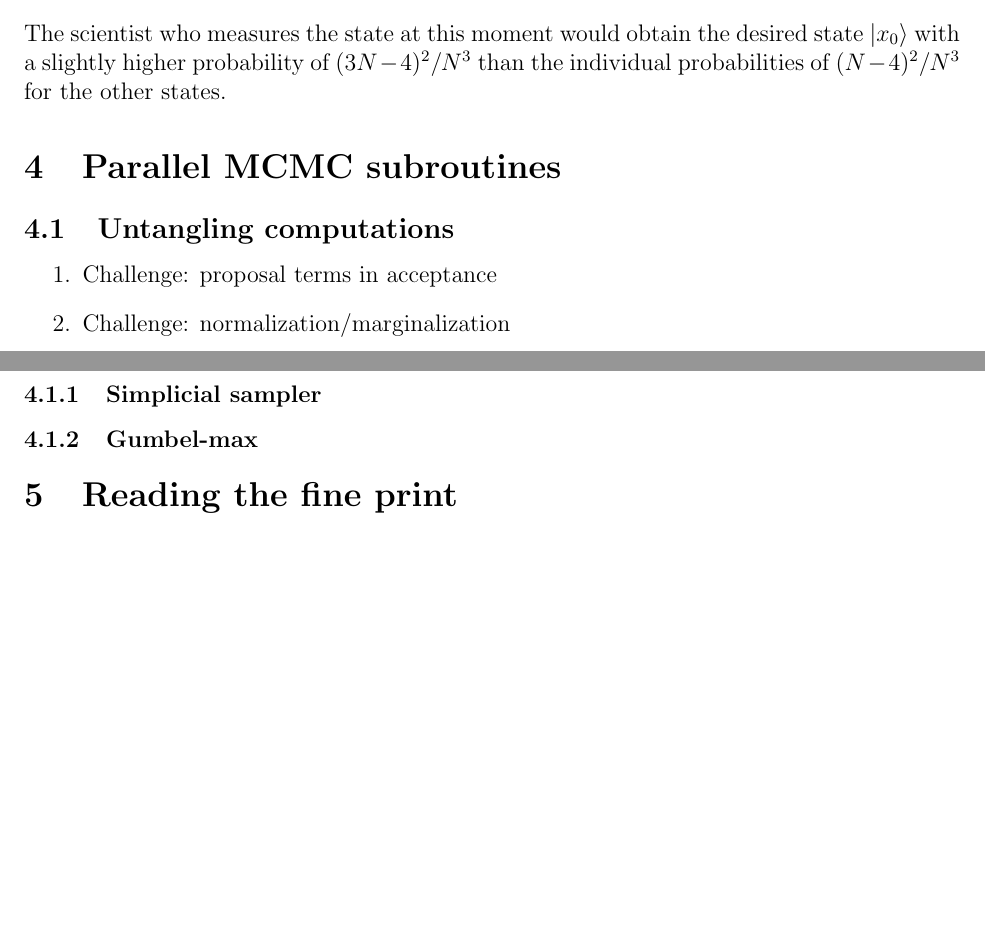
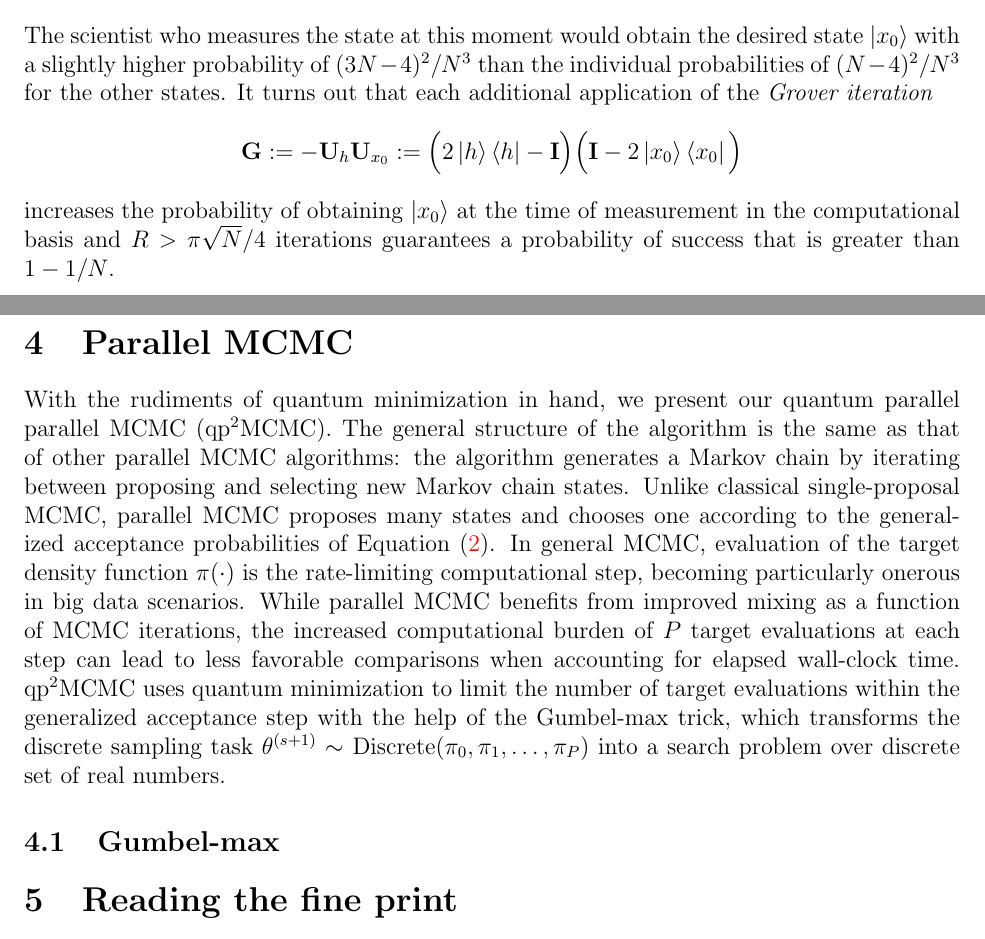
Before and after one commit to andrewjholbrook/qpMCMC, a LaTeX paper (main.tex): two parts of pages 6 and 7 of 8, joined at a grey line, cut so that both start at the same text, the shorter picture padded with empty space. Compiled offline with pdfLaTeX.

Commit message:
parallel mcmc section intro

```diff
--- a/main.tex
+++ b/main.tex
@@ -162,7 +162,7 @@ d_{F}
 %\makeatother
 
 
-\title{A quantum parallel Markov chain Monte Carlo}
+\title{A quantum parallel parallel Markov chain Monte Carlo}
 \date{}
 
 
@@ -337,20 +338,18 @@ Next, the algorithm reflects the current state about the hyperplane that has $\k
 \Big(2\ket{h}\bra{h}-\I \Big) \left( \frac{1}{\sqrt{N}} \sum_{x=0}^{N-1} -1^{\delta_{x_0}(x)} \ket{x}  \right)
 &= \frac{1}{\sqrt{N}}\sum_{x} \left( (-1)^{1-\delta_{x_0}(x)} + 2 \frac{(N-2)}{N} \right)\ket{x}\\ &= \frac{(3N-4)}{N^{3/2}} \ket{x_0} + \sum_{x\neq x_0} \frac{(N-4)}{N^{3/2}}  \ket{x} \, .
 \end{align*}
-The scientist who measures the state at this moment would obtain the desired state $\ket{x_0}$ with a slightly higher probability of $(3N-4)^2/N^3$  than the individual probabilities of $(N-4)^2/N^3$ for the other states.
+The scientist who measures the state at this moment would obtain the desired state $\ket{x_0}$ with a slightly higher probability of $(3N-4)^2/N^3$  than the individual probabilities of $(N-4)^2/N^3$ for the other states. It turns out that each additional application of the \emph{Grover iteration}
+\begin{align*}
+\G := - \U_h \U_{x_0} := \Big(2\ket{h}\bra{h}-\I \Big) \Big( \I - 2 \ket{x_0}\bra{x_0} \Big)
+\end{align*}
+increases the probability of obtaining $\ket{x_0}$ at the time of measurement in the computational basis and $R>\pi\sqrt{N}/4$ iterations guarantees a probability of success that is greater than $1-1/N$.
 
-\section{Parallel MCMC subroutines}
+\section{Parallel MCMC}
 
-\subsection{Untangling computations}
+With the rudiments of quantum minimization in hand, we present our quantum parallel parallel MCMC (qp$^2$MCMC). The general structure of the algorithm is the same as that of other parallel MCMC algorithms: the algorithm generates a Markov chain by iterating between proposing and selecting new Markov chain states.  Unlike classical single-proposal MCMC, parallel MCMC proposes many states and chooses one according to the generalized acceptance probabilities of Equation \eqref{eq:probs}. In general MCMC, evaluation of the target density function $\pi(\cdot)$ is the rate-limiting computational step, becoming particularly onerous in big data scenarios.  While parallel MCMC benefits from improved mixing as a function of MCMC iterations, the increased computational burden of $P$ target evaluations at each step can lead to less favorable comparisons when accounting for elapsed wall-clock time.
+qp$^2$MCMC uses quantum minimization to limit the number of target evaluations within the generalized acceptance step with the help of the Gumbel-max trick, which transforms the discrete sampling task $\theta^{(s+1)} \sim$ Discrete$(\pi_0,\pi_1,\dots,\pi_P)$ into a search problem over discrete set of real numbers.
 
-\begin{enumerate}
-	\item Challenge: proposal terms in acceptance
-	\item Challenge: normalization/marginalization
-\end{enumerate}
-
-\subsubsection{Simplicial sampler}
-
-\subsubsection{Gumbel-max}
+\subsection{Gumbel-max}
 
 
 
```
Also changed, not shown: main.tex (1 more changed lines).
